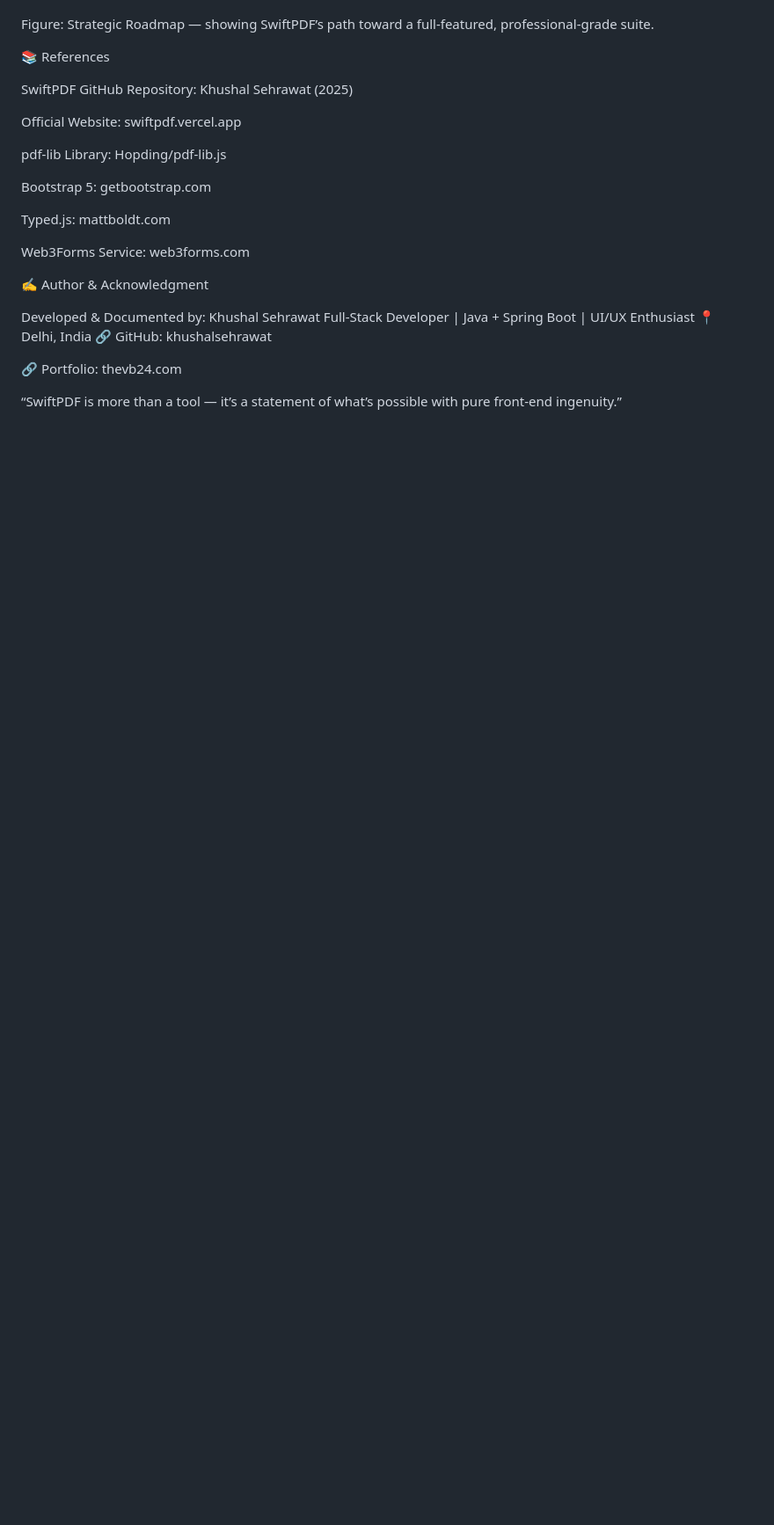
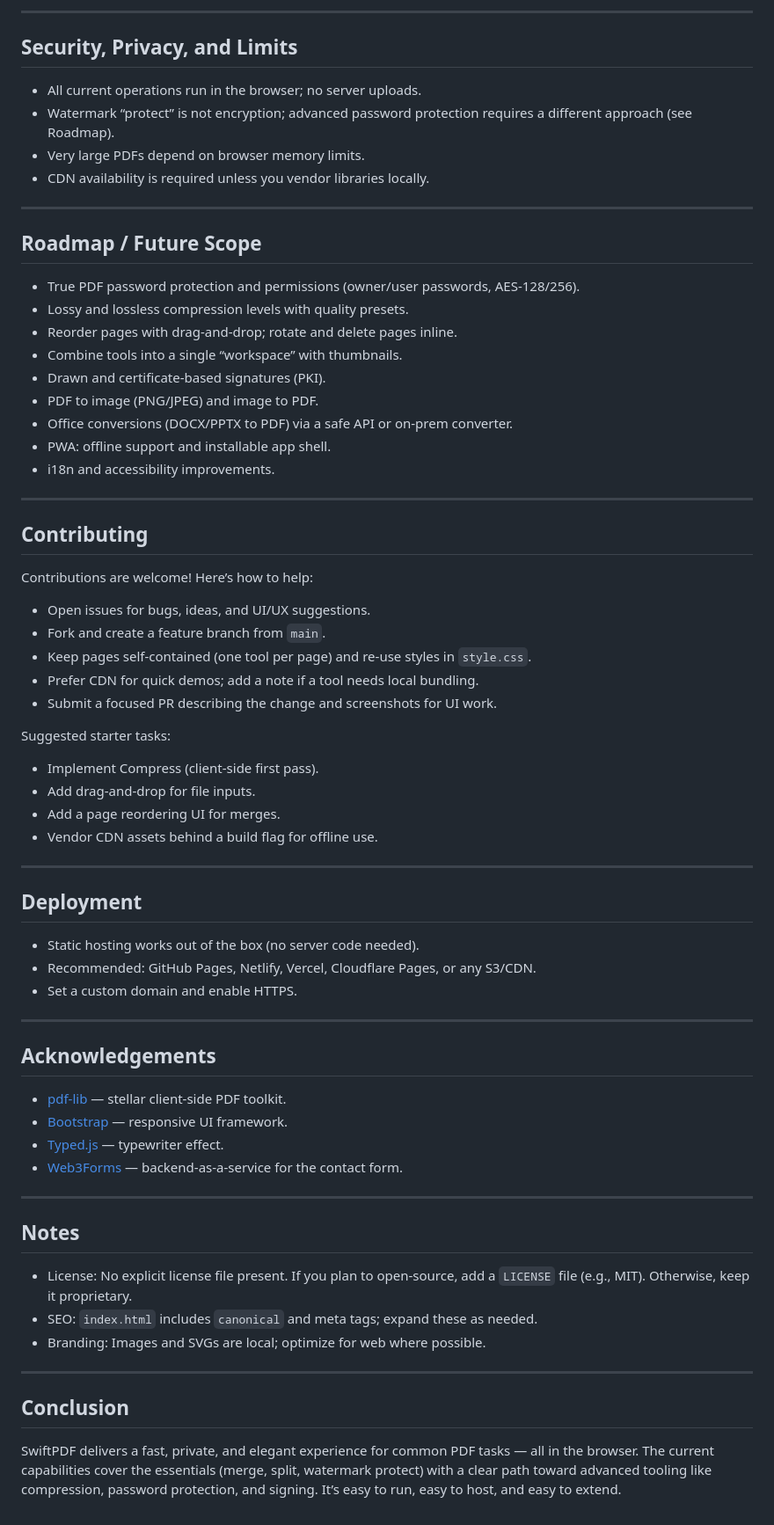
Before and after one commit to khushalsehrawat/swiftpdf, a Markdown page: README.md, the part around one of its changes. Shown at 88% size. Drawn GitHub-style; blank space fills up the shorter version.

```diff
--- a/README.md
+++ b/README.md
@@ -159,29 +198,64 @@ gantt
 
+---
 
-Figure: Strategic Roadmap — showing SwiftPDF’s path toward a full-featured, professional-grade suite.
+## Security, Privacy, and Limits
+- All current operations run in the browser; no server uploads.
+- Watermark “protect” is not encryption; advanced password protection requires a different approach (see Roadmap).
+- Very large PDFs depend on browser memory limits.
+- CDN availability is required unless you vendor libraries locally.
 
-📚 References
+---
 
-SwiftPDF GitHub Repository: Khushal Sehrawat (2025)
+## Roadmap / Future Scope
+- True PDF password protection and permissions (owner/user passwords, AES‑128/256).
+- Lossy and lossless compression levels with quality presets.
+- Reorder pages with drag‑and‑drop; rotate and delete pages inline.
+- Combine tools into a single “workspace” with thumbnails.
+- Drawn and certificate‑based signatures (PKI).
+- PDF to image (PNG/JPEG) and image to PDF.
+- Office conversions (DOCX/PPTX to PDF) via a safe API or on‑prem converter.
+- PWA: offline support and installable app shell.
+- i18n and accessibility improvements.
 
-Official Website: swiftpdf.vercel.app
+---
 
-pdf-lib Library: Hopding/pdf-lib.js
+## Contributing
+Contributions are welcome! Here’s how to help:
+- Open issues for bugs, ideas, and UI/UX suggestions.
+- Fork and create a feature branch from `main`.
+- Keep pages self‑contained (one tool per page) and re‑use styles in `style.css`.
+- Prefer CDN for quick demos; add a note if a tool needs local bundling.
+- Submit a focused PR describing the change and screenshots for UI work.
 
-Bootstrap 5: getbootstrap.com
+Suggested starter tasks:
+- Implement Compress (client‑side first pass).
+- Add drag‑and‑drop for file inputs.
+- Add a page reordering UI for merges.
+- Vendor CDN assets behind a build flag for offline use.
 
-Typed.js: mattboldt.com
+---
 
-Web3Forms Service: web3forms.com
+## Deployment
+- Static hosting works out of the box (no server code needed).
+- Recommended: GitHub Pages, Netlify, Vercel, Cloudflare Pages, or any S3/CDN.
+- Set a custom domain and enable HTTPS.
 
-✍️ Author & Acknowledgment
+---
 
-Developed & Documented by:
-Khushal Sehrawat
-Full-Stack Developer | Java + Spring Boot | UI/UX Enthusiast
-📍 Delhi, India
-🔗 GitHub: khushalsehrawat
+## Acknowledgements
+- [pdf-lib](https://pdf-lib.js.org/) — stellar client‑side PDF toolkit.
+- [Bootstrap](https://getbootstrap.com/) — responsive UI framework.
+- [Typed.js](https://mattboldt.com/demos/typed-js/) — typewriter effect.
+- [Web3Forms](https://web3forms.com/) — backend‑as‑a‑service for the contact form.
 
-🔗 Portfolio: thevb24.com
+---
 
-“SwiftPDF is more than a tool — it’s a statement of what’s possible with pure front-end ingenuity.”
+## Notes
+- License: No explicit license file present. If you plan to open‑source, add a `LICENSE` file (e.g., MIT). Otherwise, keep it proprietary.
+- SEO: `index.html` includes `canonical` and meta tags; expand these as needed.
+- Branding: Images and SVGs are local; optimize for web where possible.
+
+---
+
+## Conclusion
+SwiftPDF delivers a fast, private, and elegant experience for common PDF tasks — all in the browser. The current capabilities cover the essentials (merge, split, watermark protect) with a clear path toward advanced tooling like compression, password protection, and signing. It’s easy to run, easy to host, and easy to extend.
```
Also changed, not shown: other parts of README.md (+165 -126 lines).
